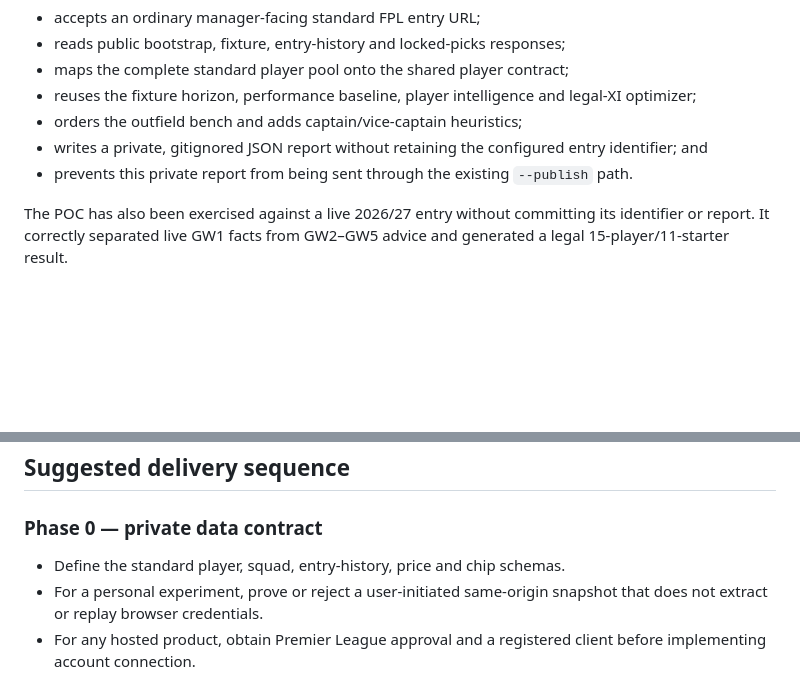
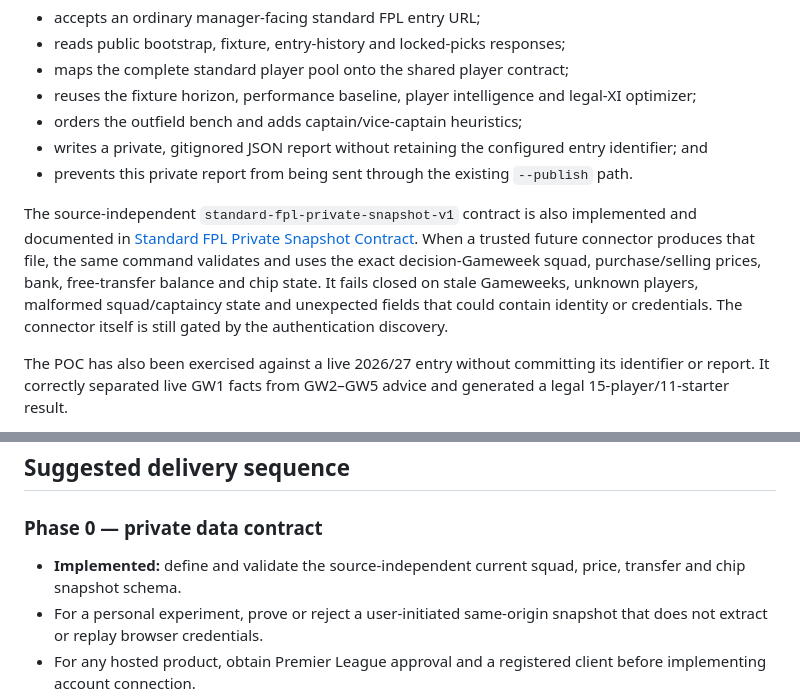
Before and after one commit to ThatsIvore/draft_toolkit, a Markdown page: docs/STANDARD_FPL_MODE_ANALYSIS.md, 2 parts joined by grey strips. Rendered like a GitHub page; blank space fills up the shorter version.

Commit message:
Add private Standard FPL snapshot contract

```diff
--- a/docs/STANDARD_FPL_MODE_ANALYSIS.md
+++ b/docs/STANDARD_FPL_MODE_ANALYSIS.md
@@ -23,6 +23,8 @@ The first isolated technical path is now implemented behind `fpl-toolkit --mode
 - orders the outfield bench and adds captain/vice-captain heuristics;
 - writes a private, gitignored JSON report without retaining the configured entry identifier; and
 - prevents this private report from being sent through the existing `--publish` path.
+
+The source-independent `standard-fpl-private-snapshot-v1` contract is also implemented and documented in [Standard FPL Private Snapshot Contract](STANDARD_FPL_PRIVATE_SNAPSHOT.md). When a trusted future connector produces that file, the same command validates and uses the exact decision-Gameweek squad, purchase/selling prices, bank, free-transfer balance and chip state. It fails closed on stale Gameweeks, unknown players, malformed squad/captaincy state and unexpected fields that could contain identity or credentials. The connector itself is still gated by the authentication discovery.
 
 The POC has also been exercised against a live 2026/27 entry without committing its identifier or report. It correctly separated live GW1 facts from GW2–GW5 advice and generated a legal 15-player/11-starter result.
 
@@ -158,7 +160,7 @@ The report should carry a validated mode such as `draft_h2h`, `draft_classic` or
 
 ### Phase 0 — private data contract
 
-- Define the standard player, squad, entry-history, price and chip schemas.
+- **Implemented:** define and validate the source-independent current squad, price, transfer and chip snapshot schema.
 - For a personal experiment, prove or reject a user-initiated same-origin snapshot that does not extract or replay browser credentials.
 - For any hosted product, obtain Premier League approval and a registered client before implementing account connection.
 - Keep entry identifiers and account details out of committed fixtures and public reports.
```
